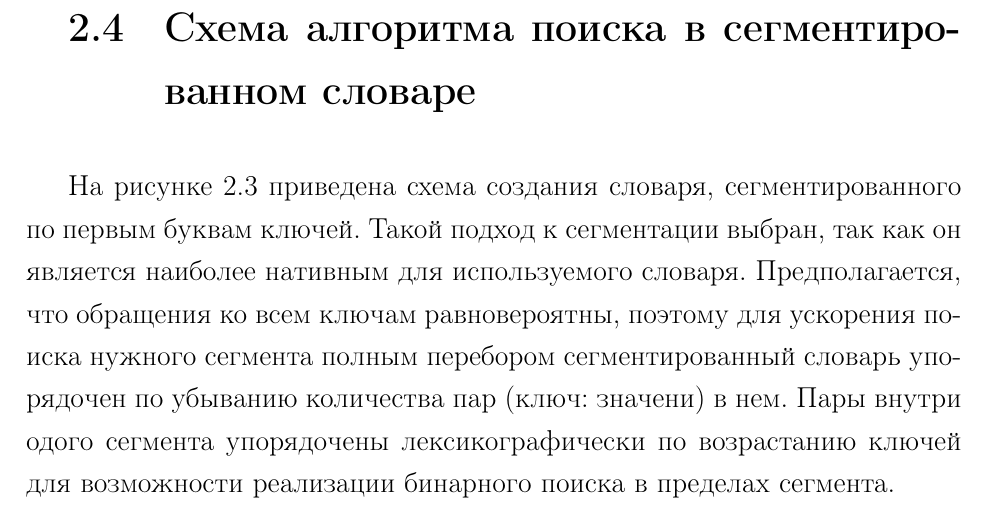
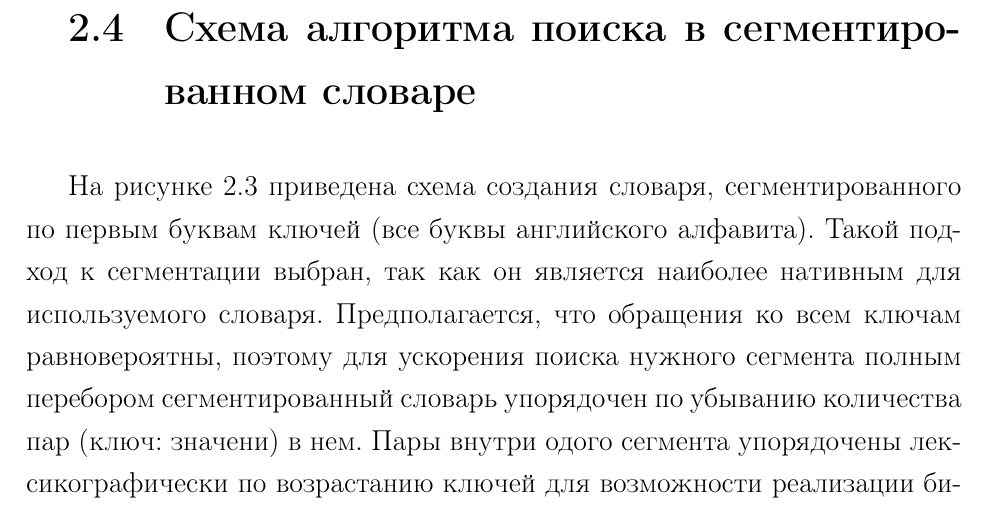
Before and after one commit to alena-zayts/BMSTU_5sem_analysis_of_algorithms, a LaTeX document (lab7/report/report.tex, which reads lab7/report/20-design.tex): part of page 10 of 33, cut so that both start at the same text. Compiled offline with pdfLaTeX.

Commit message:
lab7 new cmp

```diff
--- a/lab7/report/20-design.tex
+++ b/lab7/report/20-design.tex
@@ -40,7 +40,7 @@
 \clearpage
 \section{Схема алгоритма поиска в сегментированном словаре}
 
-На рисунке \ref{fig:segmentate} приведена схема создания словаря, сегментированного по первым буквам ключей. Такой подход к сегментации выбран, так как он является наиболее нативным для используемого словаря. Предполагается, что обращения ко всем ключам равновероятны, поэтому для ускорения поиска нужного сегмента полным перебором сегментированный словарь упорядочен по убыванию количества пар (ключ: значени) в нем. Пары внутри одого сегмента упорядочены лексикографически по возрастанию ключей для возможности реализации бинарного поиска в пределах сегмента.
+На рисунке \ref{fig:segmentate} приведена схема создания словаря, сегментированного по первым буквам ключей (все буквы английского алфавита). Такой подход к сегментации выбран, так как он является наиболее нативным для используемого словаря. Предполагается, что обращения ко всем ключам равновероятны, поэтому для ускорения поиска нужного сегмента полным перебором сегментированный словарь упорядочен по убыванию количества пар (ключ: значени) в нем. Пары внутри одого сегмента упорядочены лексикографически по возрастанию ключей для возможности реализации бинарного поиска в пределах сегмента.
 
 \clearpage
 \begin{figure}[h!]
```
Also changed, not shown: lab7/report/40-research.tex (+2 -0 lines).
